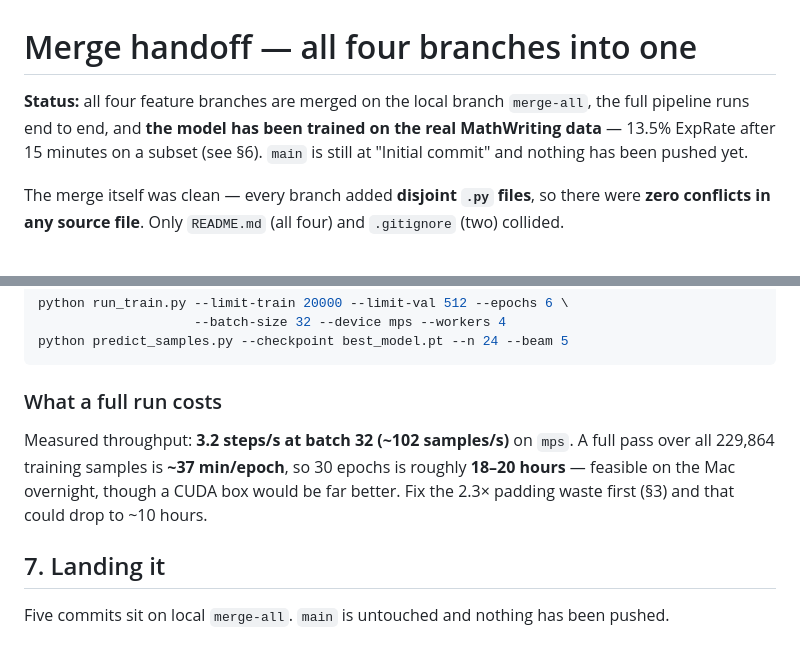
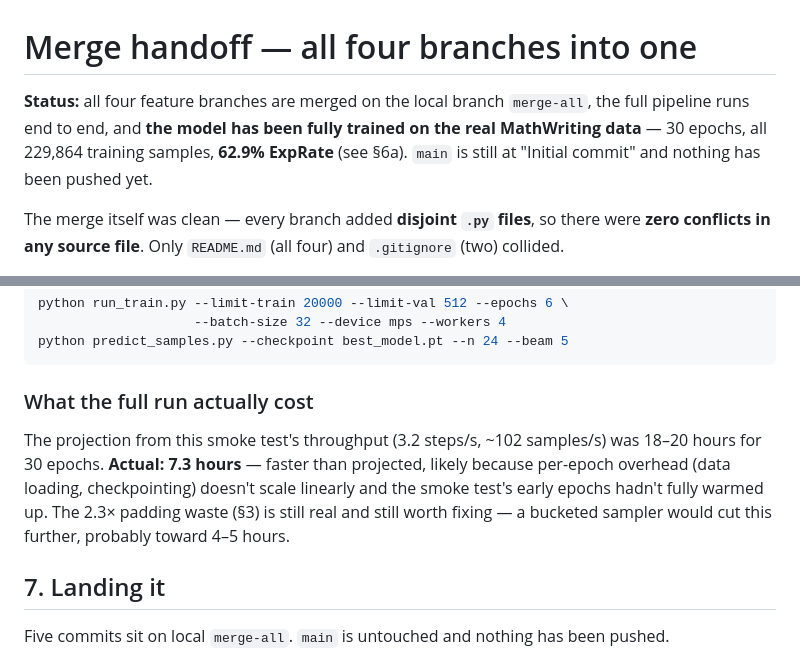
Before and after one commit to acmucsd-projects/su26-ai-team-1, a Markdown page: MERGE_HANDOFF.md, 2 parts joined by grey strips. Drawn GitHub-style.

````diff
--- a/MERGE_HANDOFF.md
+++ b/MERGE_HANDOFF.md
@@ -1,6 +1,6 @@
 # Merge handoff — all four branches into one
 
-**Status:** all four feature branches are merged on the local branch `merge-all`, the full pipeline runs end to end, and **the model has been trained on the real MathWriting data** — 13.5% ExpRate after 15 minutes on a subset (see §6). `main` is still at "Initial commit" and nothing has been pushed yet.
+**Status:** all four feature branches are merged on the local branch `merge-all`, the full pipeline runs end to end, and **the model has been fully trained on the real MathWriting data** — 30 epochs, all 229,864 training samples, **62.9% ExpRate** (see §6a). `main` is still at "Initial commit" and nothing has been pushed yet.
 
 The merge itself was clean — every branch added **disjoint `.py` files**, so there were **zero conflicts in any source file**. Only `README.md` (all four) and `.gitignore` (two) collided.
 
@@ -248,9 +287,9 @@ python run_train.py --limit-train 20000 --limit-val 512 --epochs 6 \
 python predict_samples.py --checkpoint best_model.pt --n 24 --beam 5
 ```
 
-### What a full run costs
+### What the full run actually cost
 
-Measured throughput: **3.2 steps/s at batch 32 (~102 samples/s)** on `mps`. A full pass over all 229,864 training samples is **~37 min/epoch**, so 30 epochs is roughly **18–20 hours** — feasible on the Mac overnight, though a CUDA box would be far better. Fix the 2.3× padding waste first (§3) and that could drop to ~10 hours.
+The projection from this smoke test's throughput (3.2 steps/s, ~102 samples/s) was 18–20 hours for 30 epochs. **Actual: 7.3 hours** — faster than projected, likely because per-epoch overhead (data loading, checkpointing) doesn't scale linearly and the smoke test's early epochs hadn't fully warmed up. The 2.3× padding waste (§3) is still real and still worth fixing — a bucketed sampler would cut this further, probably toward 4–5 hours.
 
 ## 7. Landing it
 
````
Also changed, not shown: other parts of MERGE_HANDOFF.md (+41 -2 lines).
